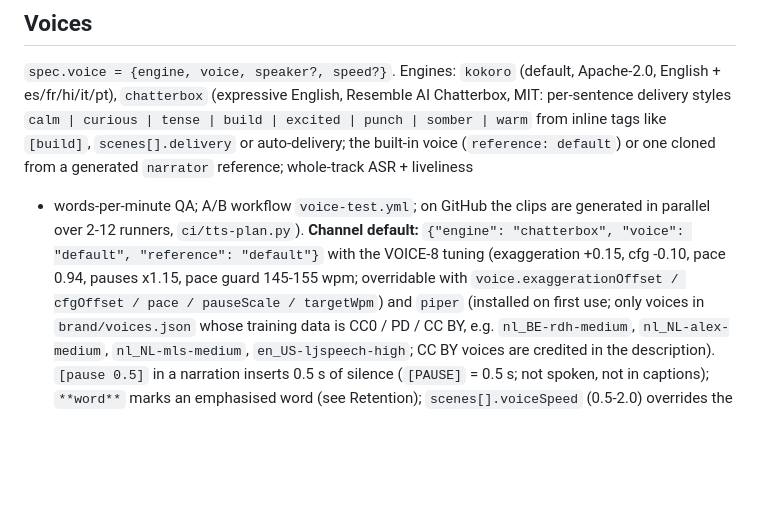
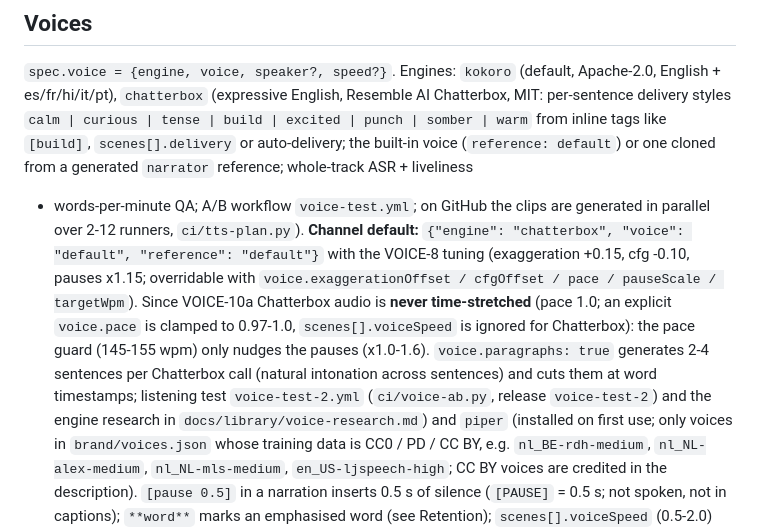
Before and after one commit to LarsvdBrandt/signed-or-passed, a Markdown page: README.md, the part around the change. Drawn GitHub-style; blank space fills up the shorter version.

Commit message:
VOICE-10 docs batch 3: README voices (no time-stretch, voice.paragraphs, voice-test-2.yml, voice-research.md); qa.py pace comment (pause-only guard) [skip ci]

```diff
--- a/README.md
+++ b/README.md
@@ -309,8 +309,12 @@ build | excited | punch | somber | warm` from inline tags like `[build]`, `scene
 built-in voice (`reference: default`) or one cloned from a generated `narrator` reference; whole-track ASR + liveliness
 + words-per-minute QA; A/B workflow `voice-test.yml`; on GitHub the clips are generated in parallel over 2-12 runners,
 `ci/tts-plan.py`). **Channel default:** `{"engine": "chatterbox", "voice": "default", "reference": "default"}` with the
-VOICE-8 tuning (exaggeration +0.15, cfg -0.10, pace 0.94, pauses x1.15, pace guard 145-155 wpm; overridable with
-`voice.exaggerationOffset / cfgOffset / pace / pauseScale / targetWpm`)
+VOICE-8 tuning (exaggeration +0.15, cfg -0.10, pauses x1.15; overridable with
+`voice.exaggerationOffset / cfgOffset / pace / pauseScale / targetWpm`). Since VOICE-10a Chatterbox audio is **never
+time-stretched** (pace 1.0; an explicit `voice.pace` is clamped to 0.97-1.0, `scenes[].voiceSpeed` is ignored for
+Chatterbox): the pace guard (145-155 wpm) only nudges the pauses (x1.0-1.6). `voice.paragraphs: true` generates 2-4
+sentences per Chatterbox call (natural intonation across sentences) and cuts them at word timestamps; listening test
+`voice-test-2.yml` (`ci/voice-ab.py`, release `voice-test-2`) and the engine research in `docs/library/voice-research.md`)
 and `piper` (installed on first use; only voices in `brand/voices.json` whose training data is CC0 / PD / CC BY, e.g.
 `nl_BE-rdh-medium`, `nl_NL-alex-medium`, `nl_NL-mls-medium`, `en_US-ljspeech-high`; CC BY voices are credited in the
 description). `[pause 0.5]` in a narration inserts 0.5 s of silence (`[PAUSE]` = 0.5 s; not spoken, not in
```
